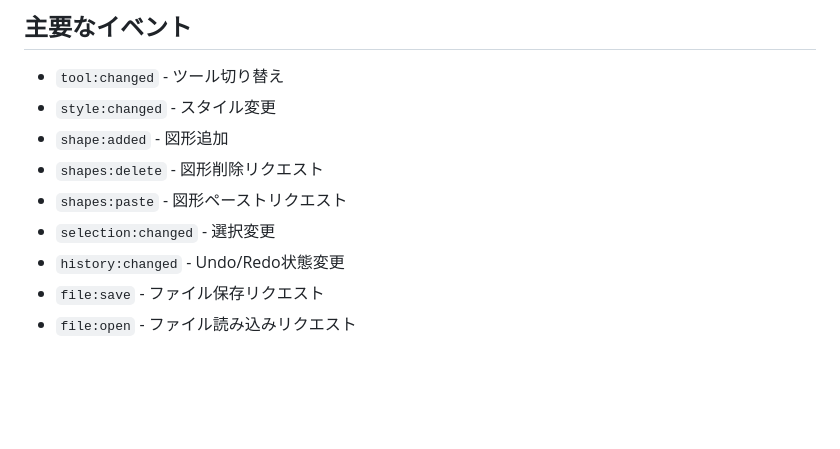
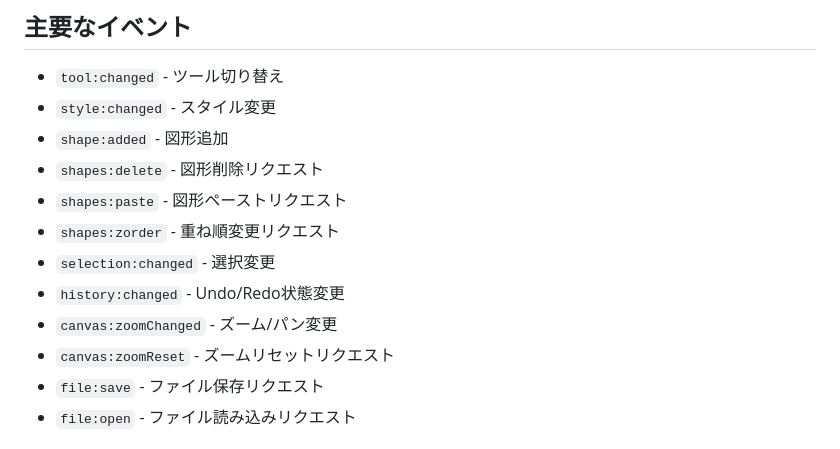
Before and after one commit to junkawahara/graph_svg, a Markdown page: CLAUDE.md, the part around one of its changes. Drawn GitHub-style; blank space fills up the shorter version.

```diff
--- a/CLAUDE.md
+++ b/CLAUDE.md
@@ -90,8 +91,11 @@ src/
 - `shape:added` - 図形追加
 - `shapes:delete` - 図形削除リクエスト
 - `shapes:paste` - 図形ペーストリクエスト
+- `shapes:zorder` - 重ね順変更リクエスト
 - `selection:changed` - 選択変更
 - `history:changed` - Undo/Redo状態変更
+- `canvas:zoomChanged` - ズーム/パン変更
+- `canvas:zoomReset` - ズームリセットリクエスト
 - `file:save` - ファイル保存リクエスト
 - `file:open` - ファイル読み込みリクエスト
 
```
Also changed, not shown: other parts of CLAUDE.md (+15 -1 lines).
